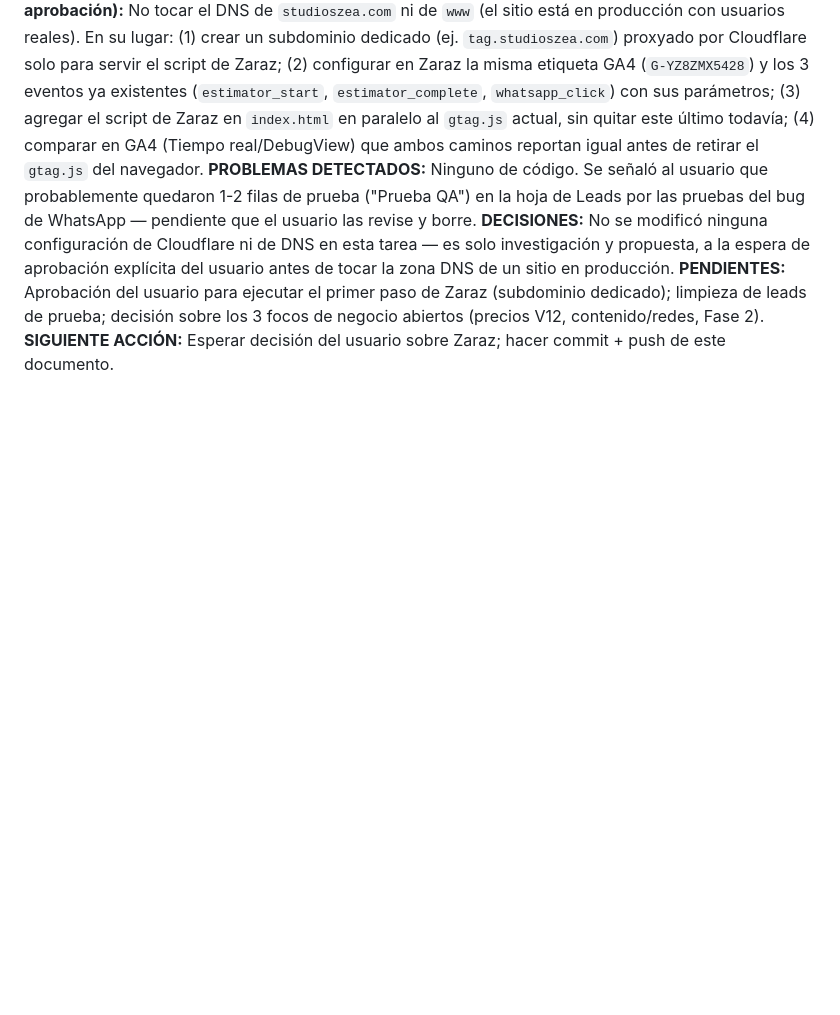
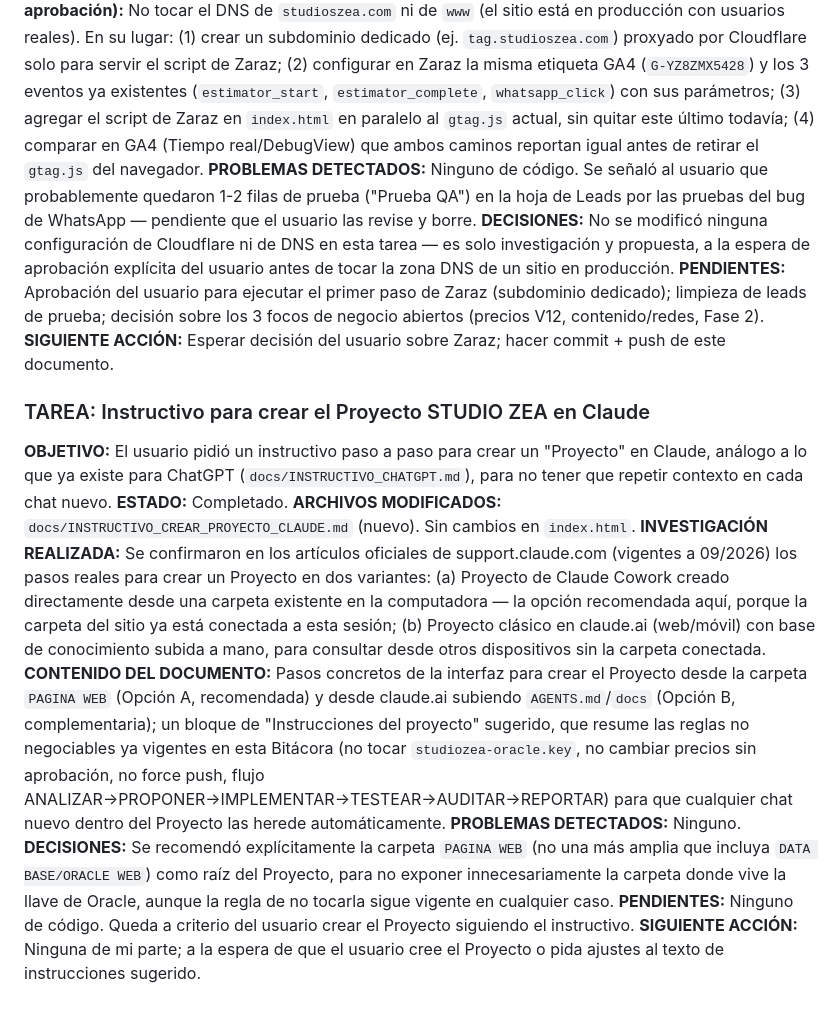
Before and after one commit to zeagino-lab/studio-zea-web, a Markdown page: AGENTS.md, the part around the change. GitHub-like rendering; blank space fills up the shorter version.

```diff
--- a/AGENTS.md
+++ b/AGENTS.md
@@ -340,3 +340,14 @@ Requieren aprobación explícita del usuario antes de implementar: cambios de pr
 **DECISIONES:** No se modificó ninguna configuración de Cloudflare ni de DNS en esta tarea — es solo investigación y propuesta, a la espera de aprobación explícita del usuario antes de tocar la zona DNS de un sitio en producción.
 **PENDIENTES:** Aprobación del usuario para ejecutar el primer paso de Zaraz (subdominio dedicado); limpieza de leads de prueba; decisión sobre los 3 focos de negocio abiertos (precios V12, contenido/redes, Fase 2).
 **SIGUIENTE ACCIÓN:** Esperar decisión del usuario sobre Zaraz; hacer commit + push de este documento.
+
+### TAREA: Instructivo para crear el Proyecto STUDIO ZEA en Claude
+**OBJETIVO:** El usuario pidió un instructivo paso a paso para crear un "Proyecto" en Claude, análogo a lo que ya existe para ChatGPT (`docs/INSTRUCTIVO_CHATGPT.md`), para no tener que repetir contexto en cada chat nuevo.
+**ESTADO:** Completado.
+**ARCHIVOS MODIFICADOS:** `docs/INSTRUCTIVO_CREAR_PROYECTO_CLAUDE.md` (nuevo). Sin cambios en `index.html`.
+**INVESTIGACIÓN REALIZADA:** Se confirmaron en los artículos oficiales de support.claude.com (vigentes a 09/2026) los pasos reales para crear un Proyecto en dos variantes: (a) Proyecto de Claude Cowork creado directamente desde una carpeta existente en la computadora — la opción recomendada aquí, porque la carpeta del sitio ya está conectada a esta sesión; (b) Proyecto clásico en claude.ai (web/móvil) con base de conocimiento subida a mano, para consultar desde otros dispositivos sin la carpeta conectada.
+**CONTENIDO DEL DOCUMENTO:** Pasos concretos de la interfaz para crear el Proyecto desde la carpeta `PAGINA WEB` (Opción A, recomendada) y desde claude.ai subiendo `AGENTS.md`/`docs` (Opción B, complementaria); un bloque de "Instrucciones del proyecto" sugerido, que resume las reglas no negociables ya vigentes en esta Bitácora (no tocar `studiozea-oracle.key`, no cambiar precios sin aprobación, no force push, flujo ANALIZAR→PROPONER→IMPLEMENTAR→TESTEAR→AUDITAR→REPORTAR) para que cualquier chat nuevo dentro del Proyecto las herede automáticamente.
+**PROBLEMAS DETECTADOS:** Ninguno.
+**DECISIONES:** Se recomendó explícitamente la carpeta `PAGINA WEB` (no una más amplia que incluya `DATA BASE/ORACLE WEB`) como raíz del Proyecto, para no exponer innecesariamente la carpeta donde vive la llave de Oracle, aunque la regla de no tocarla sigue vigente en cualquier caso.
+**PENDIENTES:** Ninguno de código. Queda a criterio del usuario crear el Proyecto siguiendo el instructivo.
+**SIGUIENTE ACCIÓN:** Ninguna de mi parte; a la espera de que el usuario cree el Proyecto o pida ajustes al texto de instrucciones sugerido.
```
Also changed, not shown: docs/INSTRUCTIVO_CREAR_PROYECTO_CLAUDE.md (added, +103 -0 lines).
